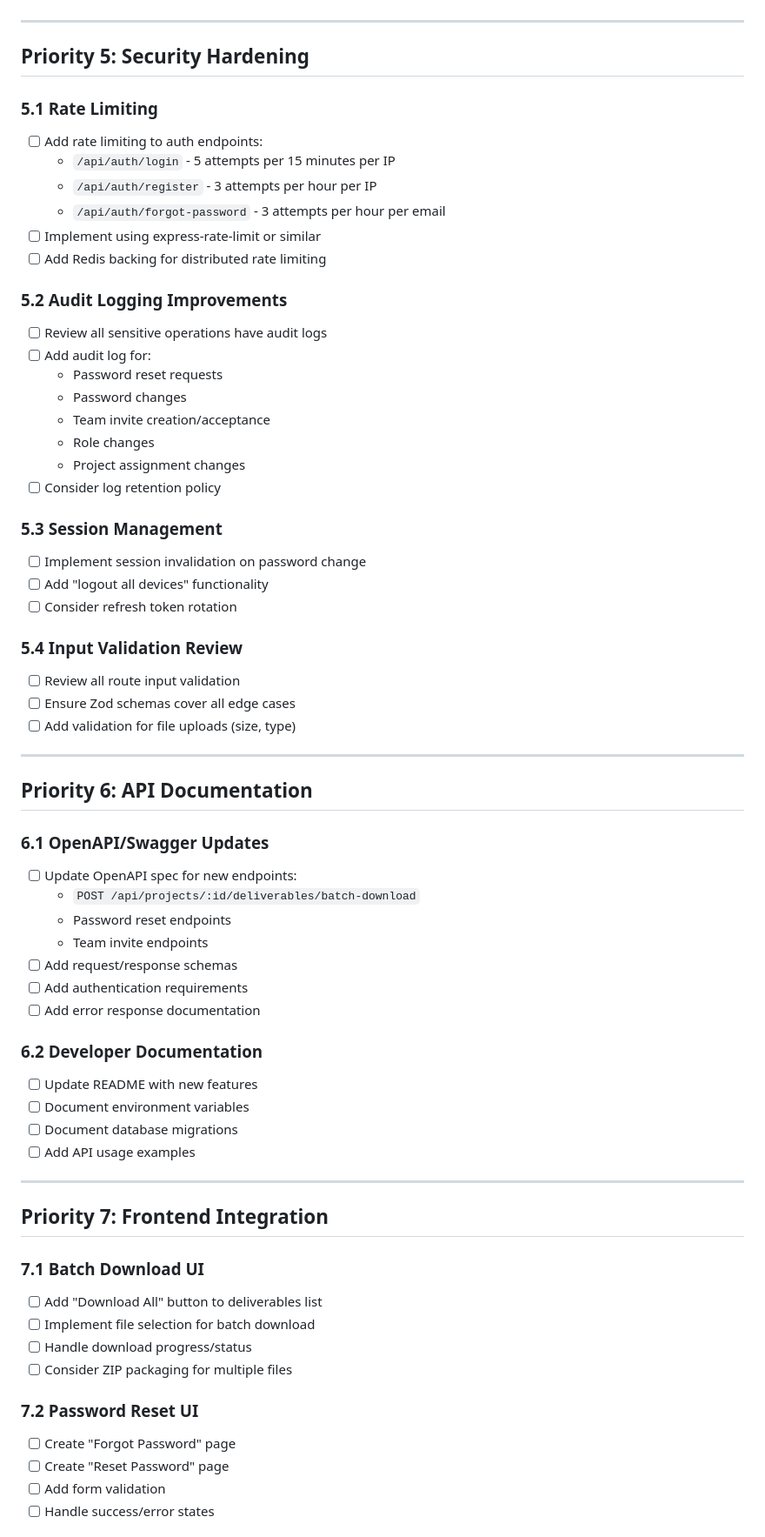
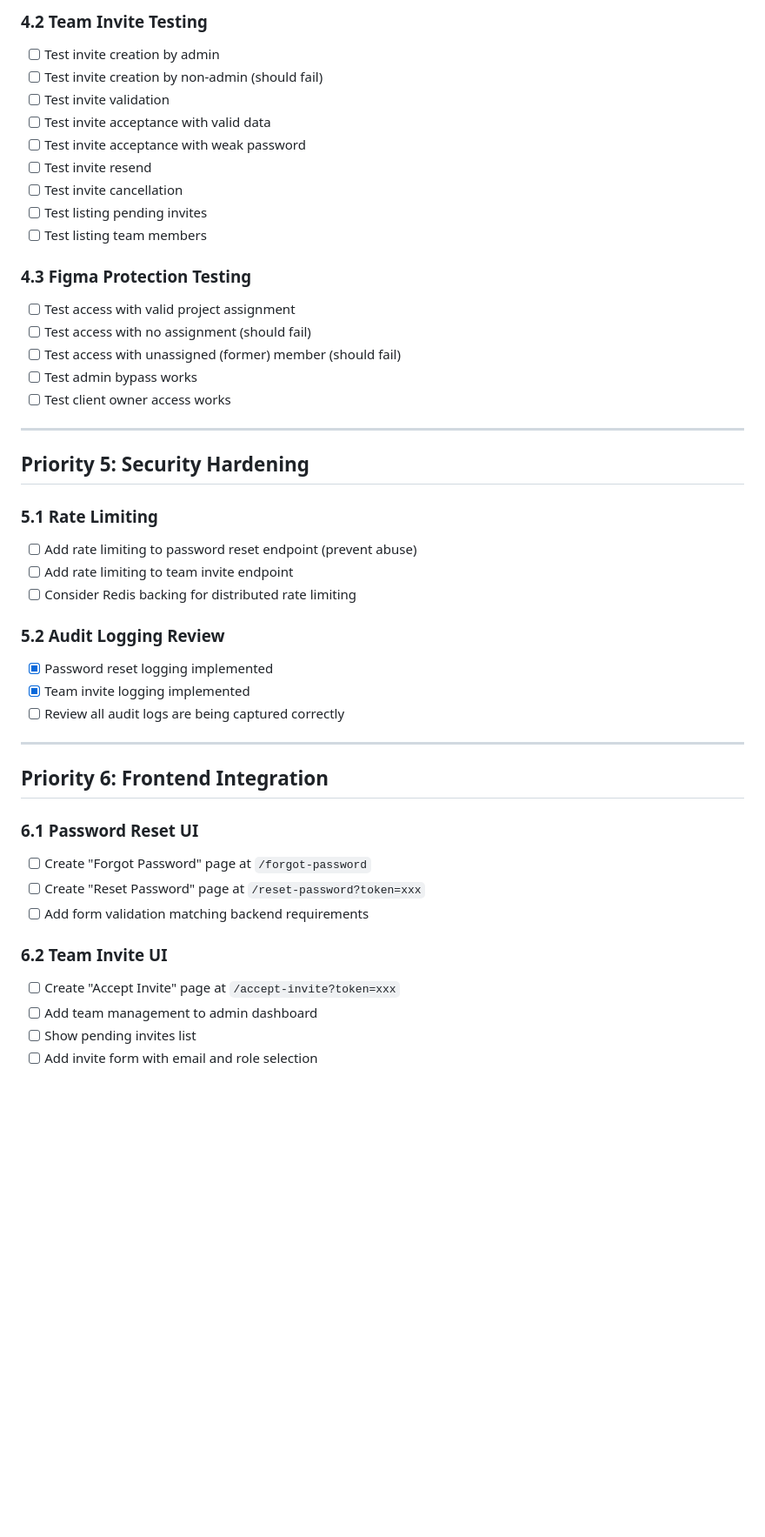
Before and after one commit to a13xperi/kaa-notion-backend, a Markdown page: NEXT_SESSION_TODO.md, the part around one of its changes. Shown at 87% size. Drawn GitHub-style; blank space fills up the shorter version.

Commit message:
docs: Update TODO list with completed implementations

```diff
--- a/NEXT_SESSION_TODO.md
+++ b/NEXT_SESSION_TODO.md
@@ -153,68 +114,47 @@ This document outlines the work to be done in the next Claude Code session after
+### 4.2 Team Invite Testing
+- [ ] Test invite creation by admin
+- [ ] Test invite creation by non-admin (should fail)
+- [ ] Test invite validation
+- [ ] Test invite acceptance with valid data
+- [ ] Test invite acceptance with weak password
+- [ ] Test invite resend
+- [ ] Test invite cancellation
+- [ ] Test listing pending invites
+- [ ] Test listing team members
+
+### 4.3 Figma Protection Testing
+- [ ] Test access with valid project assignment
+- [ ] Test access with no assignment (should fail)
+- [ ] Test access with unassigned (former) member (should fail)
+- [ ] Test admin bypass works
+- [ ] Test client owner access works
 
 ---
 
 ## Priority 5: Security Hardening
 
 ### 5.1 Rate Limiting
-- [ ] Add rate limiting to auth endpoints:
-  - `/api/auth/login` - 5 attempts per 15 minutes per IP
-  - `/api/auth/register` - 3 attempts per hour per IP
-  - `/api/auth/forgot-password` - 3 attempts per hour per email
-- [ ] Implement using express-rate-limit or similar
-- [ ] Add Redis backing for distributed rate limiting
+- [ ] Add rate limiting to password reset endpoint (prevent abuse)
+- [ ] Add rate limiting to team invite endpoint
+- [ ] Consider Redis backing for distributed rate limiting
 
-### 5.2 Audit Logging Improvements
-- [ ] Review all sensitive operations have audit logs
-- [ ] Add audit log for:
-  - Password reset requests
-  - Password changes
-  - Team invite creation/acceptance
-  - Role changes
-  - Project assignment changes
-- [ ] Consider log retention policy
-
-### 5.3 Session Management
-- [ ] Implement session invalidation on password change
-- [ ] Add "logout all devices" functionality
-- [ ] Consider refresh token rotation
-
-### 5.4 Input Validation Review
-- [ ] Review all route input validation
-- [ ] Ensure Zod schemas cover all edge cases
-- [ ] Add validation for file uploads (size, type)
+### 5.2 Audit Logging Review
+- [x] Password reset logging implemented
+- [x] Team invite logging implemented
+- [ ] Review all audit logs are being captured correctly
 
 ---
 
-## Priority 6: API Documentation
+## Priority 6: Frontend Integration
 
-### 6.1 OpenAPI/Swagger Updates
-- [ ] Update OpenAPI spec for new endpoints:
-  - `POST /api/projects/:id/deliverables/batch-download`
-  - Password reset endpoints
-  - Team invite endpoints
-- [ ] Add request/response schemas
-- [ ] Add authentication requirements
-- [ ] Add error response documentation
+### 6.1 Password Reset UI
+- [ ] Create "Forgot Password" page at `/forgot-password`
+- [ ] Create "Reset Password" page at `/reset-password?token=xxx`
+- [ ] Add form validation matching backend requirements
 
-### 6.2 Developer Documentation
-- [ ] Update README with new features
-- [ ] Document environment variables
-- [ ] Document database migrations
-- [ ] Add API usage examples
+### 6.2 Team Invite UI
+- [ ] Create "Accept Invite" page at `/accept-invite?token=xxx`
+- [ ] Add team management to admin dashboard
+- [ ] Show pending invites list
+- [ ] Add invite form with email and role selection
 
----
-
-## Priority 7: Frontend Integration
-
-### 7.1 Batch Download UI
-- [ ] Add "Download All" button to deliverables list
-- [ ] Implement file selection for batch download
-- [ ] Handle download progress/status
-- [ ] Consider ZIP packaging for multiple files
-
-### 7.2 Password Reset UI
-- [ ] Create "Forgot Password" page
-- [ ] Create "Reset Password" page
-- [ ] Add form validation
-- [ ] Handle success/error states
-
```
Also changed, not shown: other parts of NEXT_SESSION_TODO.md (+86 -183 lines).
